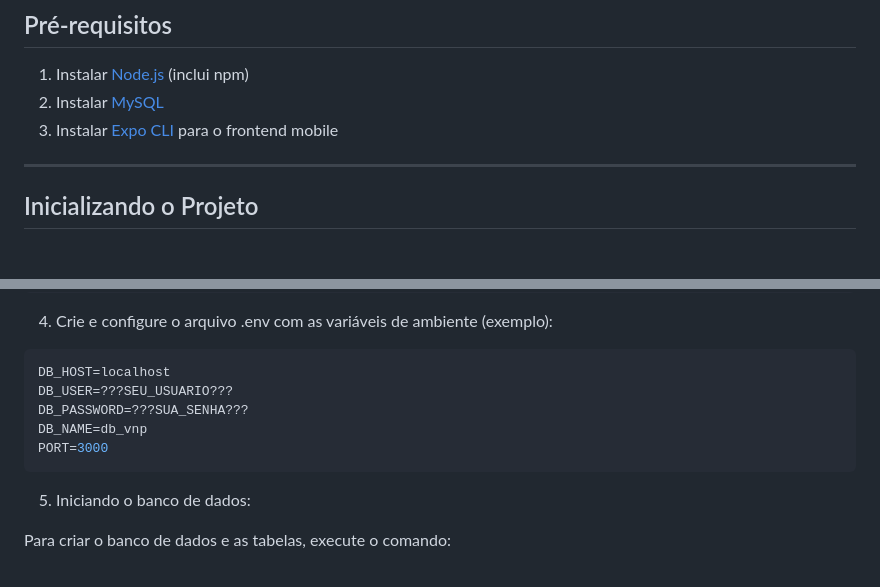
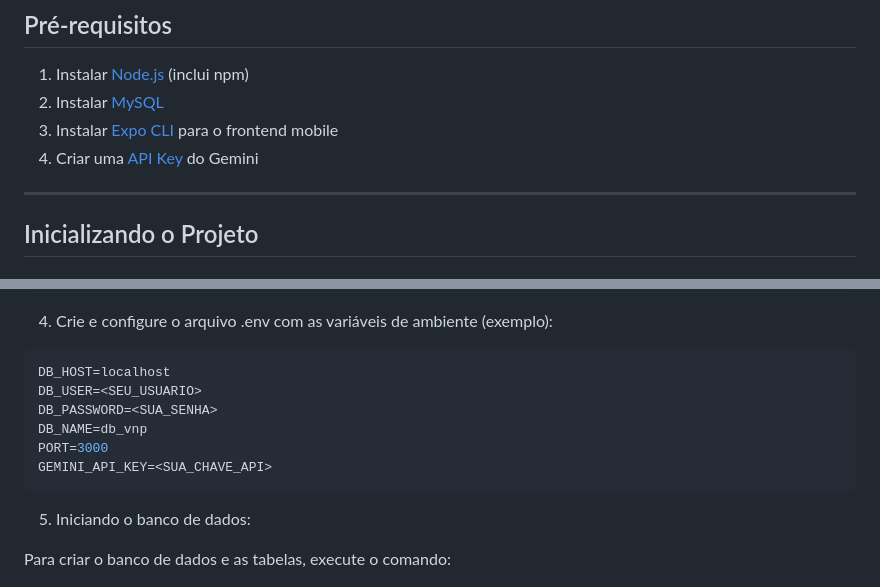
Before and after one commit to pedro-Trovo/valores_nutricionais_do_prato, a Markdown page: README.md, 2 parts joined by grey strips. GitHub-like rendering.

Commit message:
docs: adiciona instrucoes da chave api do gemini

````diff
--- a/README.md
+++ b/README.md
@@ -122,6 +122,7 @@ Este projeto foi desenvolvido com objetivo de criar um app que identifica alimen
 1. Instalar [Node.js](https://nodejs.org/) (inclui npm)
 2. Instalar [MySQL](https://dev.mysql.com/downloads/mysql/)
 3. Instalar [Expo CLI](https://docs.expo.dev/get-started/installation/) para o frontend mobile
+4. Criar uma [API Key](https://ai.google.dev/gemini-api/docs/api-key) do Gemini
 
 
 ---
@@ -151,10 +152,11 @@ npm install
 4. Crie e configure o arquivo .env com as variáveis de ambiente (exemplo):
 ```bash
 DB_HOST=localhost
-DB_USER=???SEU_USUARIO???
-DB_PASSWORD=???SUA_SENHA???
+DB_USER=<SEU_USUARIO>
+DB_PASSWORD=<SUA_SENHA>
 DB_NAME=db_vnp
 PORT=3000
+GEMINI_API_KEY=<SUA_CHAVE_API>
 ```
 
 
````
